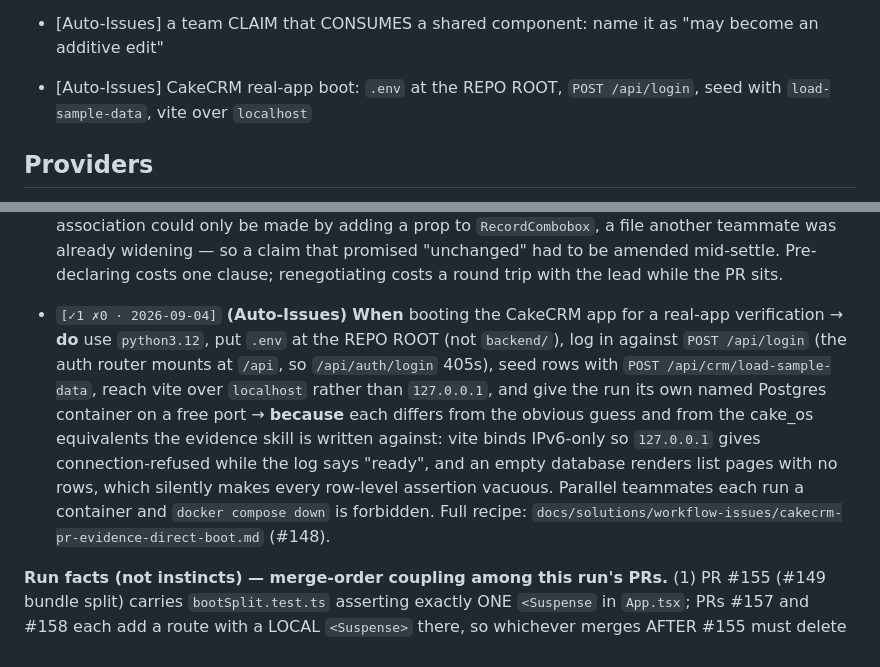
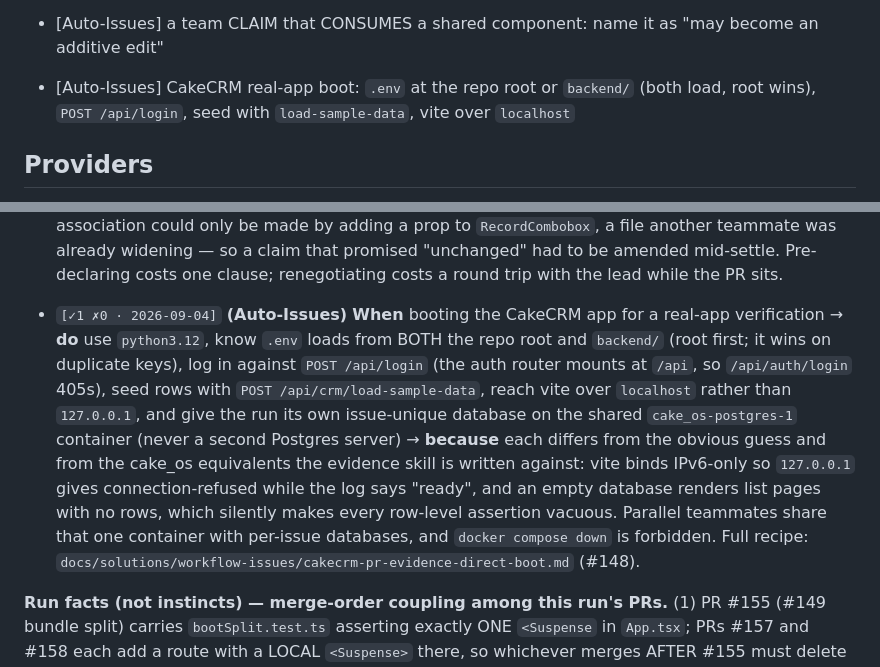
Before and after one commit to wwilson1017/CakeCRM, a Markdown page: .claude/coach-lessons.md, 2 parts joined by grey strips. GitHub-like rendering.

Commit message:
docs: .env loads from both root and backend/; per-issue DB on the shared container, not a second server
Settles the two Codex P2 threads on #161: core/config.py load_dotenv()s both
locations (root first, root wins on duplicates), and the parallel-evidence
lesson now matches the direct-boot recipe and coach-lessons.md line 343 —
one shared cake_os-postgres-1 container, an issue-unique database per verifier.

Co-Authored-By: Claude Fable 5.1 <noreply@anthropic.com>
Claude-Session: https://claude.ai/code/session_01Gz3YCniqYTJtXFoDux46LS
Signed-off-by: Will Wilson <willwilson3333@gmail.com>

```diff
--- a/.claude/coach-lessons.md
+++ b/.claude/coach-lessons.md
@@ -187,7 +187,7 @@
 - [Review] "every other screen does it" is consistency, not correctness — check whether the thing you match is ENFORCED
 - [Auto-Issues] an issue's enumeration of call sites is a starting point — trace what each candidate's SERVICE returns
 - [Auto-Issues] a team CLAIM that CONSUMES a shared component: name it as "may become an additive edit"
-- [Auto-Issues] CakeCRM real-app boot: `.env` at the REPO ROOT, `POST /api/login`, seed with `load-sample-data`, vite over `localhost`
+- [Auto-Issues] CakeCRM real-app boot: `.env` at the repo root or `backend/` (both load, root wins), `POST /api/login`, seed with `load-sample-data`, vite over `localhost`
 
 ## Providers
 
@@ -496,6 +496,6 @@ Learned building `pr-review.yml` (#11/PR #30): a genericized, optional, advisory
 
 - `[✓1 ✗0 · 2026-09-04]` **(Auto-Issues)** **When** writing a team-run CLAIM for work that CONSUMES a shared component without editing it → **do** name that component anyway, as "consume, may become an additive edit", rather than asserting it is untouched → **because** the review ladder routinely lands the fix in the shared component rather than the caller — on #126 an a11y association could only be made by adding a prop to `RecordCombobox`, a file another teammate was already widening — so a claim that promised "unchanged" had to be amended mid-settle. Pre-declaring costs one clause; renegotiating costs a round trip with the lead while the PR sits.
 
-- `[✓1 ✗0 · 2026-09-04]` **(Auto-Issues)** **When** booting the CakeCRM app for a real-app verification → **do** use `python3.12`, put `.env` at the REPO ROOT (not `backend/`), log in against `POST /api/login` (the auth router mounts at `/api`, so `/api/auth/login` 405s), seed rows with `POST /api/crm/load-sample-data`, reach vite over `localhost` rather than `127.0.0.1`, and give the run its own named Postgres container on a free port → **because** each differs from the obvious guess and from the cake_os equivalents the evidence skill is written against: vite binds IPv6-only so `127.0.0.1` gives connection-refused while the log says "ready", and an empty database renders list pages with no rows, which silently makes every row-level assertion vacuous. Parallel teammates each run a container and `docker compose down` is forbidden. Full recipe: `docs/solutions/workflow-issues/cakecrm-pr-evidence-direct-boot.md` (#148).
+- `[✓1 ✗0 · 2026-09-04]` **(Auto-Issues)** **When** booting the CakeCRM app for a real-app verification → **do** use `python3.12`, know `.env` loads from BOTH the repo root and `backend/` (root first; it wins on duplicate keys), log in against `POST /api/login` (the auth router mounts at `/api`, so `/api/auth/login` 405s), seed rows with `POST /api/crm/load-sample-data`, reach vite over `localhost` rather than `127.0.0.1`, and give the run its own issue-unique database on the shared `cake_os-postgres-1` container (never a second Postgres server) → **because** each differs from the obvious guess and from the cake_os equivalents the evidence skill is written against: vite binds IPv6-only so `127.0.0.1` gives connection-refused while the log says "ready", and an empty database renders list pages with no rows, which silently makes every row-level assertion vacuous. Parallel teammates share that one container with per-issue databases, and `docker compose down` is forbidden. Full recipe: `docs/solutions/workflow-issues/cakecrm-pr-evidence-direct-boot.md` (#148).
 
 **Run facts (not instincts) — merge-order coupling among this run's PRs.** (1) PR #155 (#149 bundle split) carries `bootSplit.test.ts` asserting exactly ONE `<Suspense` in `App.tsx`; PRs #157 and #158 each add a route with a LOCAL `<Suspense>` there, so whichever merges AFTER #155 must delete its two-line local wrapper. Neither can fix it alone; both PR bodies carry the note under "Merge order". (2) Rebasing PR #109 (#74 pipeline parity) after PR #154 (#148 ListView a11y) lands gives three add/add conflicts on `listColumns.tsx`, `ContactsPage.test.tsx` and `CompaniesPage.test.tsx` — resolve toward #154 ("ours"), because #109 predates #77 and carries byte-identical copies, so resolving toward #109 silently reverts the F1 anchors and deletes the tests that would catch it. (3) Merging PR #160 (#145 deal links) and PR #109 in either order means the second re-applies the other's ~40-line `?deal=` wiring in `PipelinePage.tsx`: #109 rewrites that page wholesale and has NO deep-link banner (it parses `?stage=` only, verified on its branch), and the URL shape `/crm/pipeline?deal={id}` is pinned by a test that reads the TS source.
```
Also changed, not shown: 1 other file.
